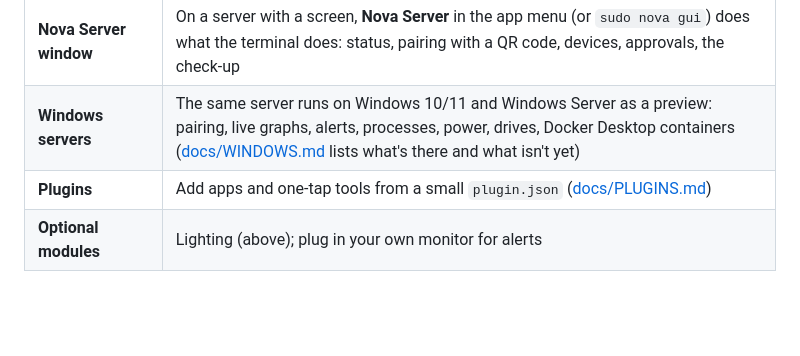
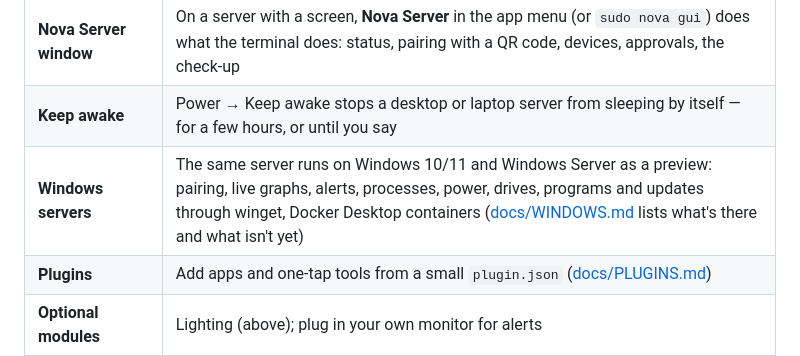
Before and after one commit to dash1101/Nova, a Markdown page: README.md, the part around the change. GitHub-like rendering; blank space fills up the shorter version.

Commit message:
Changelog for 0.9.17, README

```diff
--- a/README.md
+++ b/README.md
@@ -54,7 +54,8 @@ network, and optionally from anywhere through Cloudflare Access, without a VPN.
 | **Nova web** | The same design in any browser, at `https://<server>:8495/`, installable as an app. Risky actions are approved on your phone; apps can open in windows inside Nova (Labs); game controllers work, with Xbox / PlayStation button hints |
 | **Lighting** | Fans and LED strips on a Gigabyte RGB Fusion 2 board — or any device OpenRGB supports (Labs → OpenRGB): several lights, each with its own effect (wave, comet, fire, gradients, palettes…), presets, schedules with sunrise/sunset and fades, and a status light |
 | **Nova Server window** | On a server with a screen, **Nova Server** in the app menu (or `sudo nova gui`) does what the terminal does: status, pairing with a QR code, devices, approvals, the check-up |
-| **Windows servers** | The same server runs on Windows 10/11 and Windows Server as a preview: pairing, live graphs, alerts, processes, power, drives, Docker Desktop containers ([docs/WINDOWS.md](docs/WINDOWS.md) lists what's there and what isn't yet) |
+| **Keep awake** | Power → Keep awake stops a desktop or laptop server from sleeping by itself — for a few hours, or until you say |
+| **Windows servers** | The same server runs on Windows 10/11 and Windows Server as a preview: pairing, live graphs, alerts, processes, power, drives, programs and updates through winget, Docker Desktop containers ([docs/WINDOWS.md](docs/WINDOWS.md) lists what's there and what isn't yet) |
 | **Plugins** | Add apps and one-tap tools from a small `plugin.json` ([docs/PLUGINS.md](docs/PLUGINS.md)) |
 | **Optional modules** | Lighting (above); plug in your own monitor for alerts |
 
```
Also changed, not shown: CHANGELOG.md (+15 -0 lines).
